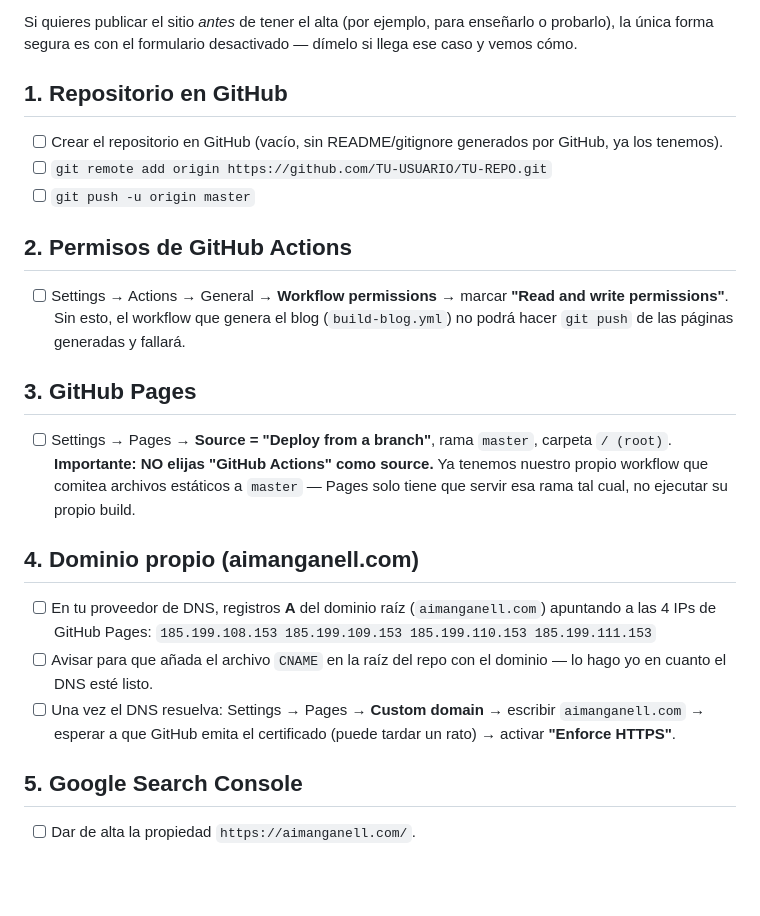
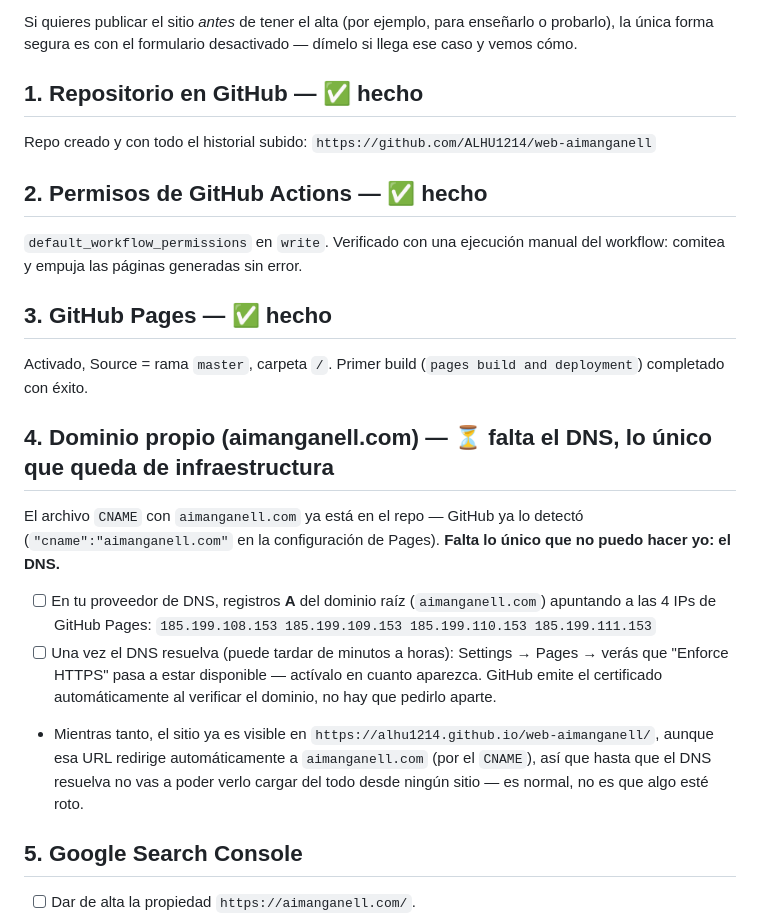
Before and after one commit to ALHU1214/web-aimanganell, a Markdown page: DEPLOY.md, the part around the change. Rendered like a GitHub page; blank space fills up the shorter version.

Commit message:
Actualiza DEPLOY.md: repo, Pages y permisos ya en producción
Marca como hechos el repositorio, los permisos de Actions y GitHub
Pages — quedan verificados con una ejecución real del workflow, no
solo configurados. Solo queda el DNS del dominio, que no se puede
hacer desde aquí.

Co-Authored-By: Claude Sonnet 5 <noreply@anthropic.com>

````diff
--- a/DEPLOY.md
+++ b/DEPLOY.md
@@ -34,30 +34,27 @@ Si quieres publicar el sitio *antes* de tener el alta (por ejemplo,
 para enseñarlo o probarlo), la única forma segura es con el
 formulario desactivado — dímelo si llega ese caso y vemos cómo.
 
-## 1. Repositorio en GitHub
+## 1. Repositorio en GitHub — ✅ hecho
 
-- [ ] Crear el repositorio en GitHub (vacío, sin README/gitignore
-      generados por GitHub, ya los tenemos).
-- [ ] `git remote add origin https://github.com/TU-USUARIO/TU-REPO.git`
-- [ ] `git push -u origin master`
+Repo creado y con todo el historial subido:
+`https://github.com/ALHU1214/web-aimanganell`
 
-## 2. Permisos de GitHub Actions
+## 2. Permisos de GitHub Actions — ✅ hecho
 
-- [ ] Settings → Actions → General → **Workflow permissions** →
-      marcar **"Read and write permissions"**.
-      Sin esto, el workflow que genera el blog (`build-blog.yml`) no
-      podrá hacer `git push` de las páginas generadas y fallará.
+`default_workflow_permissions` en `write`. Verificado con una
+ejecución manual del workflow: comitea y empuja las páginas
+generadas sin error.
 
-## 3. GitHub Pages
+## 3. GitHub Pages — ✅ hecho
 
-- [ ] Settings → Pages → **Source = "Deploy from a branch"**, rama
-      `master`, carpeta `/ (root)`.
-      **Importante: NO elijas "GitHub Actions" como source.** Ya
-      tenemos nuestro propio workflow que comitea archivos estáticos
-      a `master` — Pages solo tiene que servir esa rama tal cual, no
-      ejecutar su propio build.
+Activado, Source = rama `master`, carpeta `/`. Primer build
+(`pages build and deployment`) completado con éxito.
 
-## 4. Dominio propio (aimanganell.com)
+## 4. Dominio propio (aimanganell.com) — ⏳ falta el DNS, lo único que queda de infraestructura
+
+El archivo `CNAME` con `aimanganell.com` ya está en el repo — GitHub
+ya lo detectó (`"cname":"aimanganell.com"` en la configuración de
+Pages). **Falta lo único que no puedo hacer yo: el DNS.**
 
 - [ ] En tu proveedor de DNS, registros **A** del dominio raíz
       (`aimanganell.com`) apuntando a las 4 IPs de GitHub Pages:
@@ -67,11 +64,16 @@ formulario desactivado — dímelo si llega ese caso y vemos cómo.
       185.199.110.153
       185.199.111.153
       ```
-- [ ] Avisar para que añada el archivo `CNAME` en la raíz del repo
-      con el dominio — lo hago yo en cuanto el DNS esté listo.
-- [ ] Una vez el DNS resuelva: Settings → Pages → **Custom domain**
-      → escribir `aimanganell.com` → esperar a que GitHub emita el
-      certificado (puede tardar un rato) → activar **"Enforce HTTPS"**.
+- [ ] Una vez el DNS resuelva (puede tardar de minutos a horas):
+      Settings → Pages → verás que "Enforce HTTPS" pasa a estar
+      disponible — actívalo en cuanto aparezca. GitHub emite el
+      certificado automáticamente al verificar el dominio, no hay
+      que pedirlo aparte.
+- Mientras tanto, el sitio ya es visible en
+  `https://alhu1214.github.io/web-aimanganell/`, aunque esa URL
+  redirige automáticamente a `aimanganell.com` (por el `CNAME`), así
+  que hasta que el DNS resuelva no vas a poder verlo cargar del todo
+  desde ningún sitio — es normal, no es que algo esté roto.
 
 ## 5. Google Search Console
 
````
